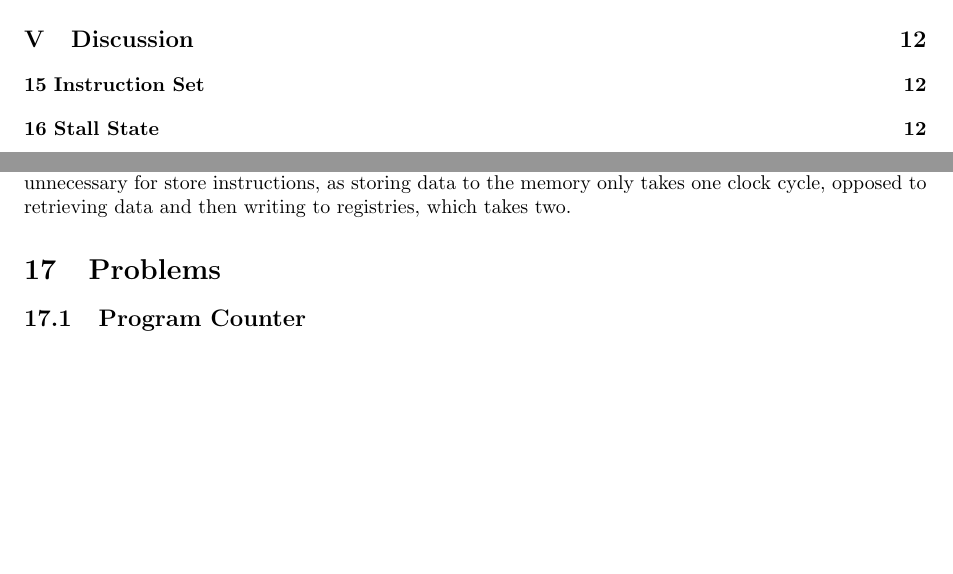
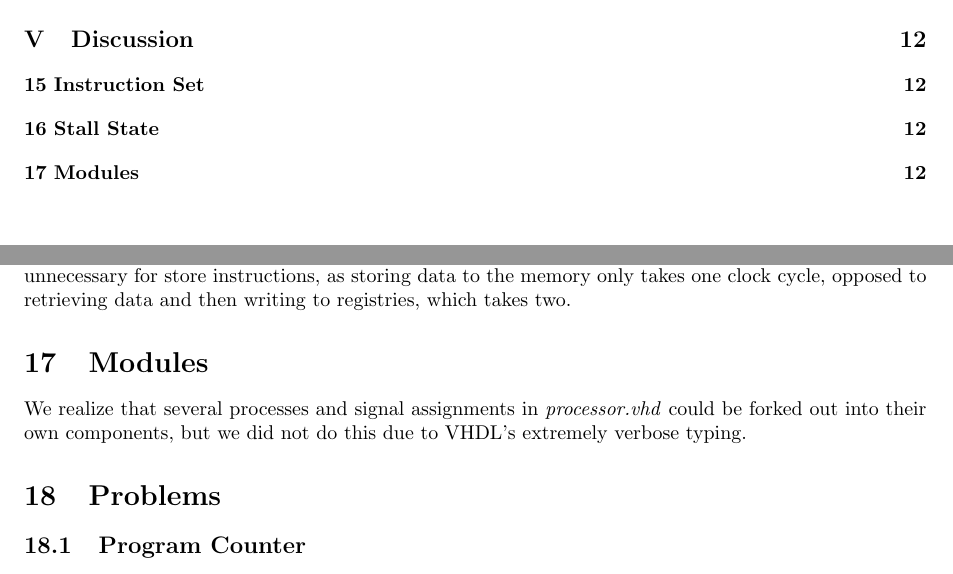
Before and after one commit to lundal/DataKonst1, a LaTeX document (report/report.tex, which reads report/discussion/discussion.tex): two parts of pages 2 and 15 of 16, joined at a grey line, cut so that both start at the same text, the shorter picture padded with empty space. Compiled offline with pdfLaTeX.

Commit message:
Say something about modules

```diff
--- a/report/discussion/discussion.tex
+++ b/report/discussion/discussion.tex
@@ -5,6 +5,10 @@ While no more instructions than those required were implemented in the processor
 \section{Stall State}
 
 It was suggested to use a stall state for both load and store instructions, but we found that stalls were unnecessary for store instructions, as storing data to the memory only takes one clock cycle, opposed to retrieving data and then writing to registries, which takes two.
+
+\section{Modules}
+
+We realize that several processes and signal assignments in \emph{processor.vhd} could be forked out into their own components, but we did not do this due to VHDL's extremely verbose typing.
 
 \section{Problems}
 
```
